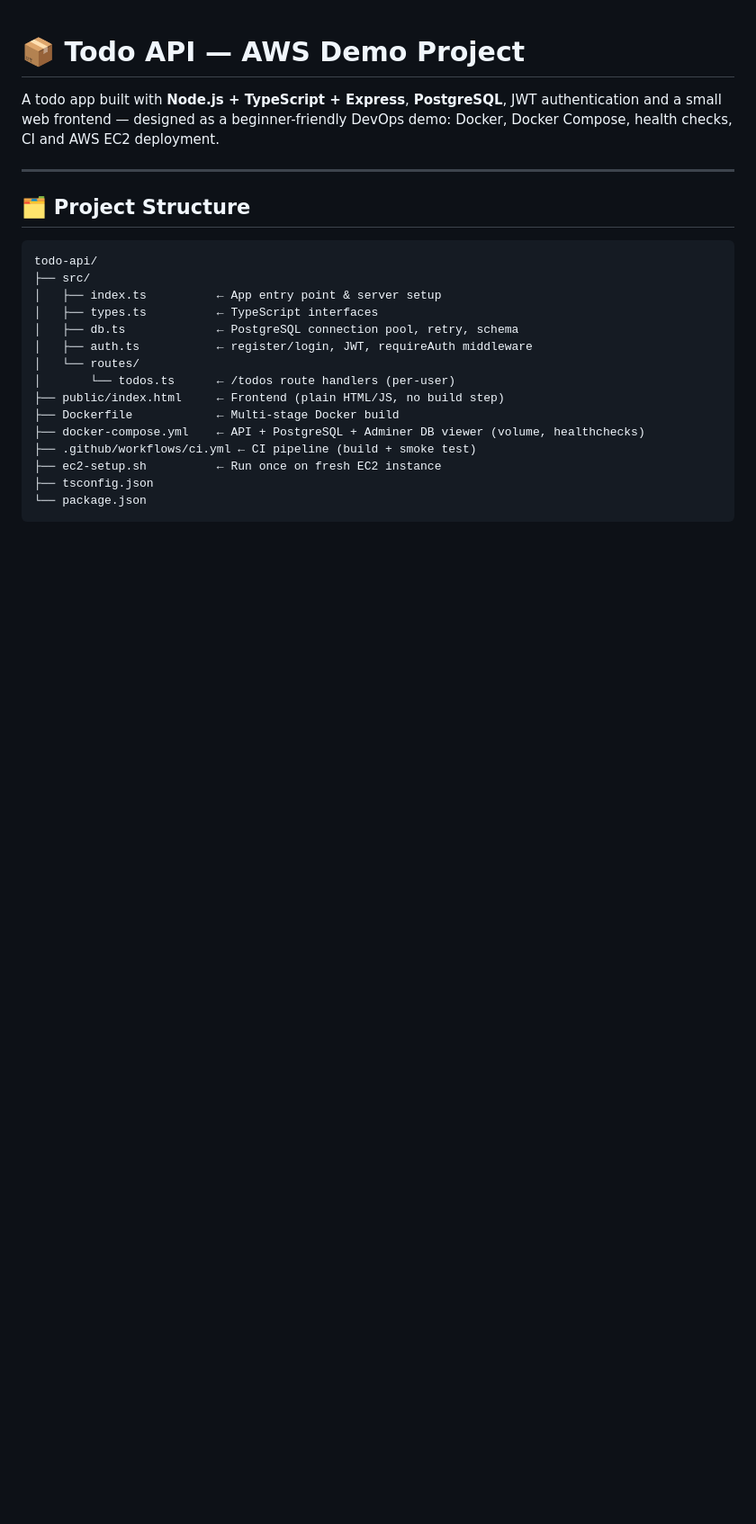
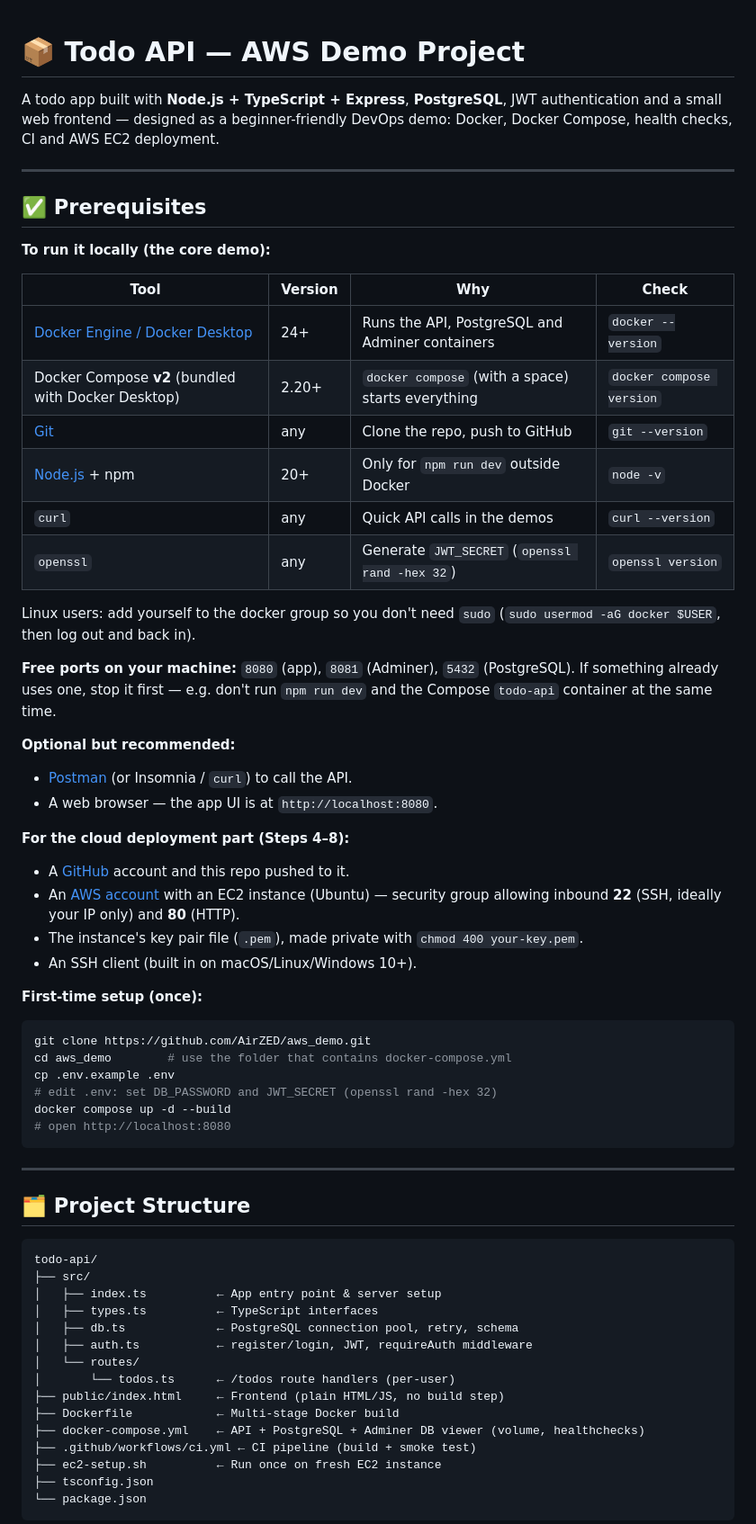
Before and after one commit to AirZED/aws_demo, a Markdown page: README.md, the part around the change. Shown at 90% size. Rendered like a GitHub page; blank space fills up the shorter version.

Commit message:
Add prerequisites section to README

````diff
--- a/README.md
+++ b/README.md
@@ -1,6 +1,45 @@
 # 📦 Todo API — AWS Demo Project
 
 A todo app built with **Node.js + TypeScript + Express**, **PostgreSQL**, JWT authentication and a small web frontend — designed as a beginner-friendly DevOps demo: Docker, Docker Compose, health checks, CI and AWS EC2 deployment.
+
+---
+
+## ✅ Prerequisites
+
+**To run it locally (the core demo):**
+
+| Tool | Version | Why | Check |
+|---|---|---|---|
+| [Docker Engine / Docker Desktop](https://docs.docker.com/get-docker/) | 24+ | Runs the API, PostgreSQL and Adminer containers | `docker --version` |
+| Docker Compose **v2** (bundled with Docker Desktop) | 2.20+ | `docker compose` (with a space) starts everything | `docker compose version` |
+| [Git](https://git-scm.com/downloads) | any | Clone the repo, push to GitHub | `git --version` |
+| [Node.js](https://nodejs.org/) + npm | 20+ | Only for `npm run dev` outside Docker | `node -v` |
+| `curl` | any | Quick API calls in the demos | `curl --version` |
+| `openssl` | any | Generate `JWT_SECRET` (`openssl rand -hex 32`) | `openssl version` |
+
+Linux users: add yourself to the docker group so you don't need `sudo` (`sudo usermod -aG docker $USER`, then log out and back in).
+
+**Free ports on your machine:** `8080` (app), `8081` (Adminer), `5432` (PostgreSQL). If something already uses one, stop it first — e.g. don't run `npm run dev` and the Compose `todo-api` container at the same time.
+
+**Optional but recommended:**
+- [Postman](https://www.postman.com/downloads/) (or Insomnia / `curl`) to call the API.
+- A web browser — the app UI is at `http://localhost:8080`.
+
+**For the cloud deployment part (Steps 4–8):**
+- A [GitHub](https://github.com/) account and this repo pushed to it.
+- An [AWS account](https://aws.amazon.com/free/) with an EC2 instance (Ubuntu) — security group allowing inbound **22** (SSH, ideally your IP only) and **80** (HTTP).
+- The instance's key pair file (`.pem`), made private with `chmod 400 your-key.pem`.
+- An SSH client (built in on macOS/Linux/Windows 10+).
+
+**First-time setup (once):**
+```bash
+git clone https://github.com/AirZED/aws_demo.git
+cd aws_demo        # use the folder that contains docker-compose.yml
+cp .env.example .env
+# edit .env: set DB_PASSWORD and JWT_SECRET (openssl rand -hex 32)
+docker compose up -d --build
+# open http://localhost:8080
+```
 
 ---
 
````
